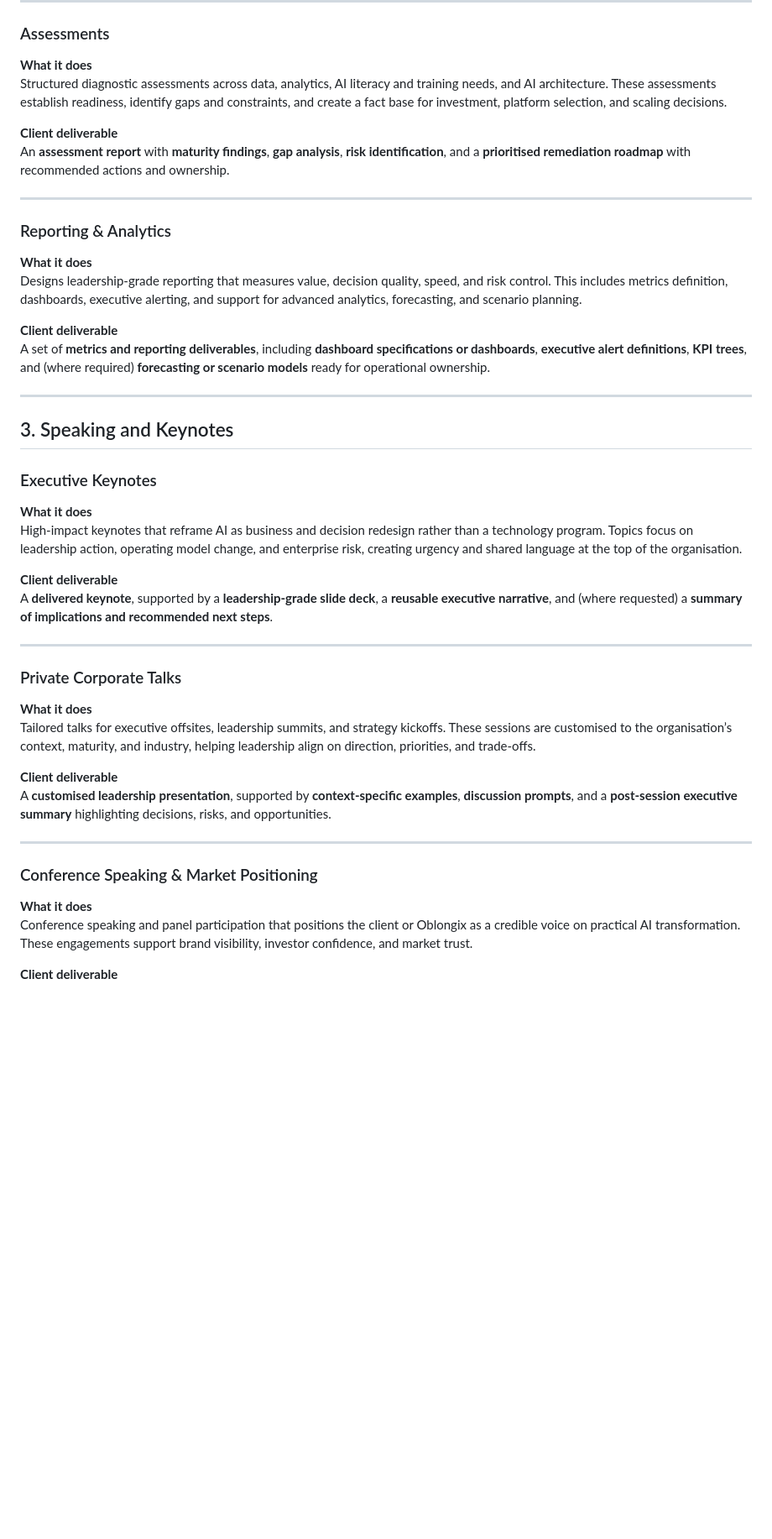
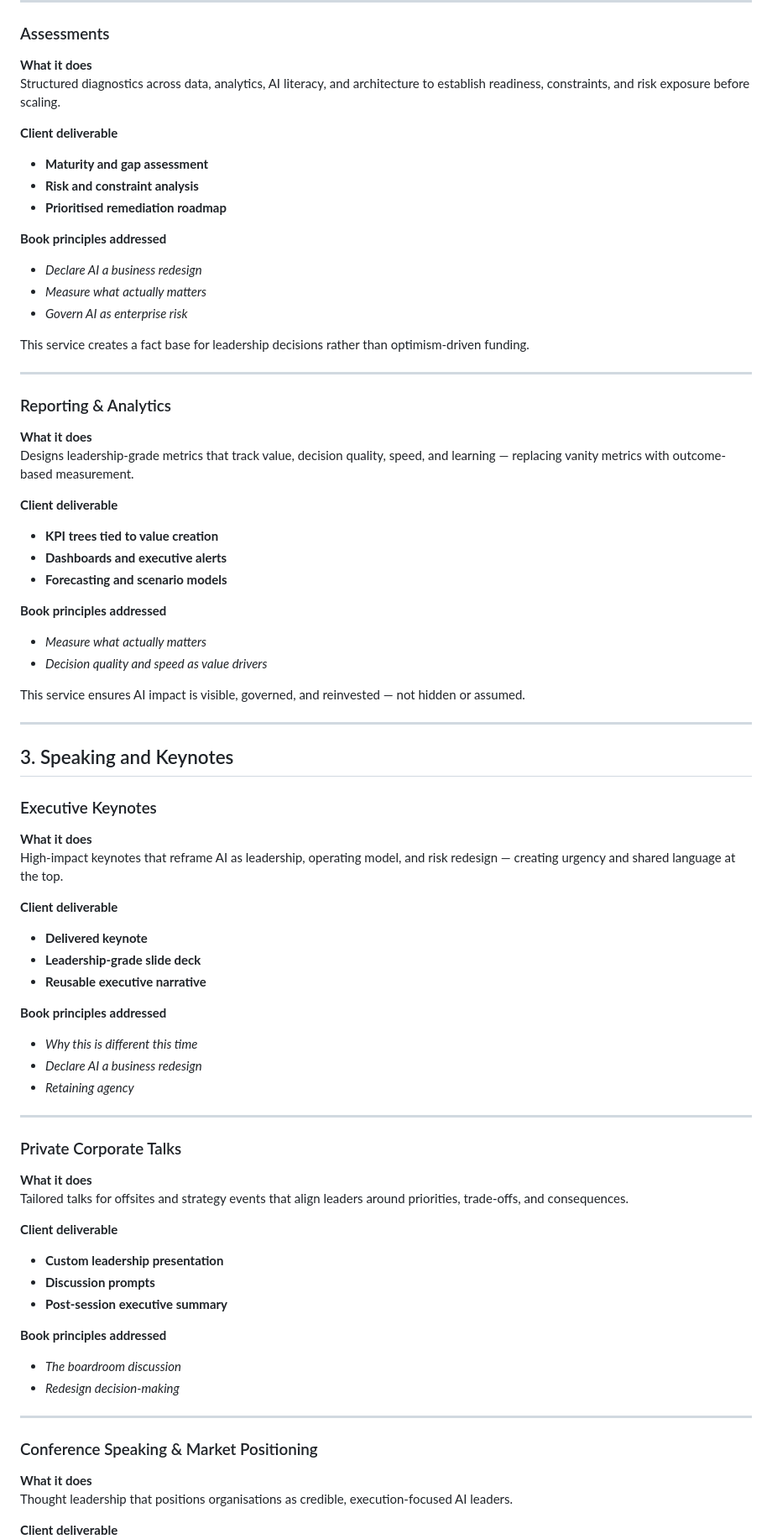
Before and after one commit to vpowell888/vpowell888.github.io, a Markdown page: services_description.md, the part around one of its changes. Shown at 84% size. GitHub-like rendering; blank space fills up the shorter version.

```diff
--- a/services_description.md
+++ b/services_description.md
@@ -73,19 +143,36 @@ A **foundations improvement package**, such as a **data strategy and deployment
 
 ### Assessments
 **What it does**
-Structured diagnostic assessments across data, analytics, AI literacy and training needs, and AI architecture. These assessments establish readiness, identify gaps and constraints, and create a fact base for investment, platform selection, and scaling decisions.
+Structured diagnostics across data, analytics, AI literacy, and architecture to establish readiness, constraints, and risk exposure before scaling.
 
 **Client deliverable**
-An **assessment report** with **maturity findings**, **gap analysis**, **risk identification**, and a **prioritised remediation roadmap** with recommended actions and ownership.
+- **Maturity and gap assessment**
+- **Risk and constraint analysis**
+- **Prioritised remediation roadmap**
+
+**Book principles addressed**
+- *Declare AI a business redesign*
+- *Measure what actually matters*
+- *Govern AI as enterprise risk*
+
+This service creates a fact base for leadership decisions rather than optimism-driven funding.
 
 ---
 
 ### Reporting & Analytics
 **What it does**
-Designs leadership-grade reporting that measures value, decision quality, speed, and risk control. This includes metrics definition, dashboards, executive alerting, and support for advanced analytics, forecasting, and scenario planning.
+Designs leadership-grade metrics that track value, decision quality, speed, and learning — replacing vanity metrics with outcome-based measurement.
 
 **Client deliverable**
-A set of **metrics and reporting deliverables**, including **dashboard specifications or dashboards**, **executive alert definitions**, **KPI trees**, and (where required) **forecasting or scenario models** ready for operational ownership.
+- **KPI trees tied to value creation**
+- **Dashboards and executive alerts**
+- **Forecasting and scenario models**
+
+**Book principles addressed**
+- *Measure what actually matters*
+- *Decision quality and speed as value drivers*
+
+This service ensures AI impact is visible, governed, and reinvested — not hidden or assumed.
 
 ---
 
@@ -93,24 +180,37 @@ A set of **metrics and reporting deliverables**, including **dashboard specifica
 
 ### Executive Keynotes
 **What it does**
-High-impact keynotes that reframe AI as business and decision redesign rather than a technology program. Topics focus on leadership action, operating model change, and enterprise risk, creating urgency and shared language at the top of the organisation.
+High-impact keynotes that reframe AI as leadership, operating model, and risk redesign — creating urgency and shared language at the top.
 
 **Client deliverable**
-A **delivered keynote**, supported by a **leadership-grade slide deck**, a **reusable executive narrative**, and (where requested) a **summary of implications and recommended next steps**.
+- **Delivered keynote**
+- **Leadership-grade slide deck**
+- **Reusable executive narrative**
+
+**Book principles addressed**
+- *Why this is different this time*
+- *Declare AI a business redesign*
+- *Retaining agency*
 
 ---
 
 ### Private Corporate Talks
 **What it does**
-Tailored talks for executive offsites, leadership summits, and strategy kickoffs. These sessions are customised to the organisation’s context, maturity, and industry, helping leadership align on direction, priorities, and trade-offs.
+Tailored talks for offsites and strategy events that align leaders around priorities, trade-offs, and consequences.
 
 **Client deliverable**
-A **customised leadership presentation**, supported by **context-specific examples**, **discussion prompts**, and a **post-session executive summary** highlighting decisions, risks, and opportunities.
+- **Custom leadership presentation**
+- **Discussion prompts**
+- **Post-session executive summary**
+
+**Book principles addressed**
+- *The boardroom discussion*
+- *Redesign decision-making*
 
 ---
 
 ### Conference Speaking & Market Positioning
 **What it does**
-Conference speaking and panel participation that positions the client or Oblongix as a credible voice on practical AI transformation. These engagements support brand visibility, investor confidence, and market trust.
+Thought leadership that positions organisations as credible, execution-focused AI leaders.
 
 **Client deliverable**
```
Also changed, not shown: other parts of services_description.md (+121 -26 lines).
